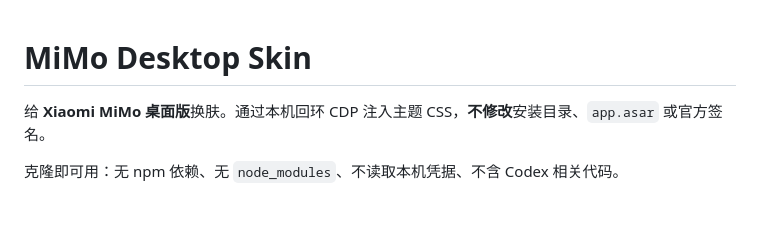
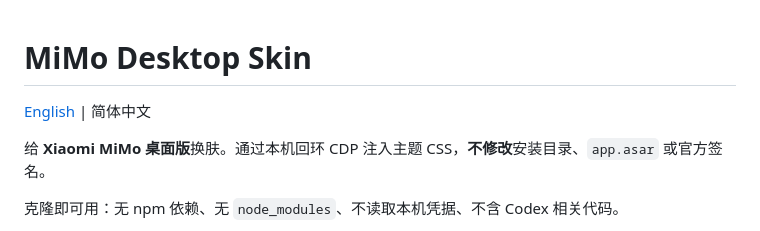
Before and after one commit to MeilunCsl/MIMo-Desktop-Skin, a Markdown page: README.md, the part around the change. Rendered like a GitHub page; blank space fills up the shorter version.

Commit message:
docs: add bilingual README (zh + en) with language switcher

```diff
--- a/README.md
+++ b/README.md
@@ -1,4 +1,6 @@
 # MiMo Desktop Skin
+
+[English](./README.en.md) | 简体中文
 
 给 **Xiaomi MiMo 桌面版**换肤。通过本机回环 CDP 注入主题 CSS，**不修改**安装目录、`app.asar` 或官方签名。
 
```
Also changed, not shown: README.en.md (added, +102 -0 lines).
